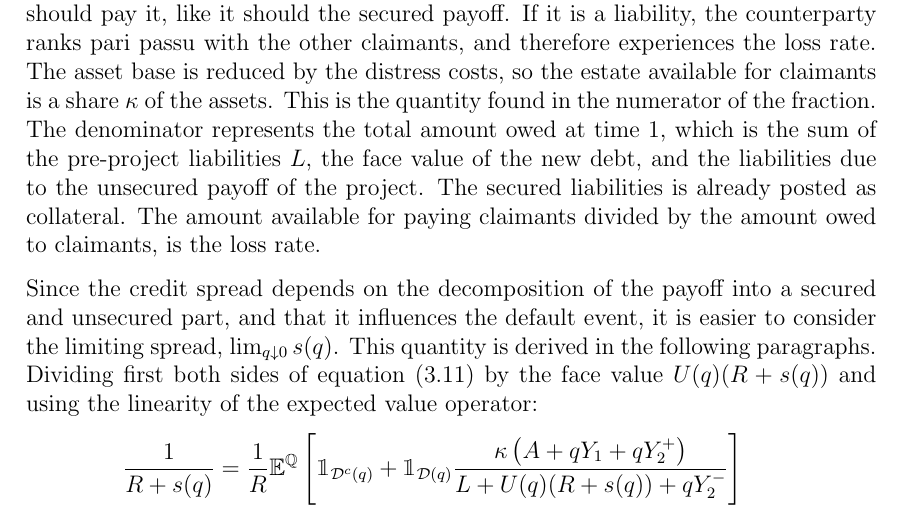
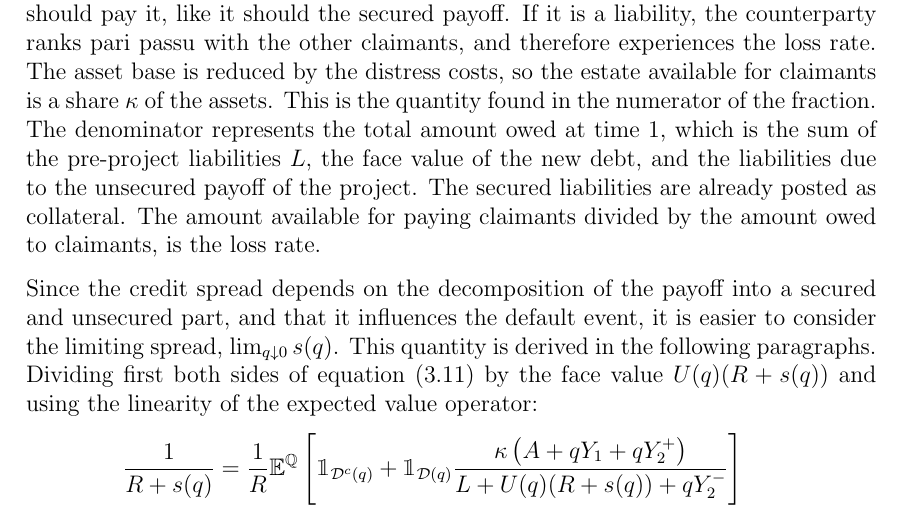
Before and after one commit to sebastianbaltser/master-thesis, a LaTeX thesis (thesis/main.tex, which reads thesis/content/body-matter/single-period-model/shareholders-financing-costs/funding-by-debt-issuance.tex): part of page 15 of 36, cut so that both start at the same text. Compiled offline with pdfLaTeX.

Commit message:
Fix grammar
Co-authored-by: SebastianAgergaard <53473607+SebastianAgergaard@users.noreply.github.com>

```diff
--- a/thesis/content/body-matter/single-period-model/shareholders-financing-costs/funding-by-debt-issuance.tex
+++ b/thesis/content/body-matter/single-period-model/shareholders-financing-costs/funding-by-debt-issuance.tex
@@ -72,7 +72,7 @@
         The denominator represents the total amount owed at time 1,
         which is the sum of the pre-project liabilities $L$, the face value of the new debt,
         and the liabilities due to the unsecured payoff of the project.
-        The secured liabilities is already posted as collateral.
+        The secured liabilities are already posted as collateral.
         The amount available for paying claimants divided by the amount owed to claimants, is the loss rate.
 
         Since the credit spread depends on the decomposition of the payoff into a secured and unsecured part,
```
